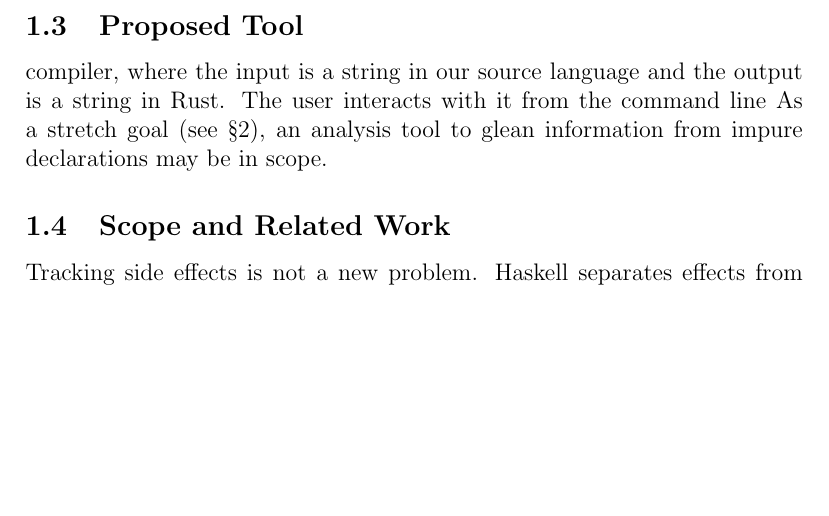
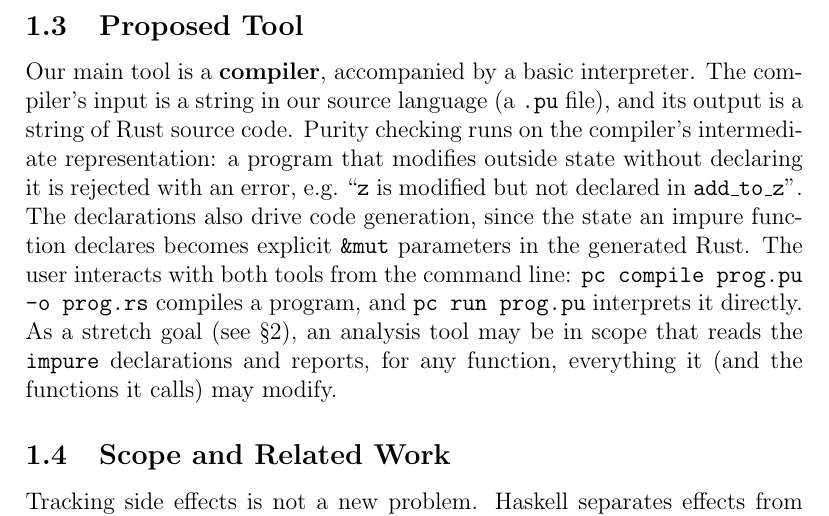
Before and after one commit to jedhamzawi/ecs240-project, a LaTeX document (proposal/proposal.tex): part of page 3 of 10, cut so that both start at the same text, the shorter picture padded with empty space. Compiled offline with pdfLaTeX.

Commit message:
Updated the Proposed tool
Updated the proposed tool section to specify the compiler and interpreter functionalities, including input/output details and user interaction commands.

```diff
--- a/proposal/proposal.tex
+++ b/proposal/proposal.tex
@@ -98,12 +98,20 @@ fn impure main() {
 \end{lstlisting}
 
 \subsection{Proposed Tool}
-% TODO: Basic interpreter + one of: compiler, static analysis, dynamic analysis,
-% type system. What are the inputs/outputs? How does a user interact with it?
-
-compiler, where the input is a string in our source language and the output is a string in Rust.
-The user interacts with it from the command line
-As a stretch goal (see \S2), an analysis tool to glean information from impure declarations may be in scope.
+Our main tool is a \textbf{compiler}, accompanied by a basic interpreter.
+The compiler's input is a string in our source language (a \texttt{.pu} file),
+and its output is a string of Rust source code.
+Purity checking runs on the compiler's intermediate representation: a program
+that modifies outside state without declaring it is rejected with an error,
+e.g.\ ``\texttt{z} is modified but not declared in \texttt{add\_to\_z}''.
+The declarations also drive code generation, since the state an impure
+function declares becomes explicit \texttt{\&mut} parameters in the generated Rust.
+The user interacts with both tools from the command line:
+\texttt{pc compile prog.pu -o prog.rs} compiles a program, and
+\texttt{pc run prog.pu} interprets it directly.
+As a stretch goal (see \S2), an analysis tool may be in scope that reads the
+\texttt{impure} declarations and reports, for any function, everything it
+(and the functions it calls) may modify.
 
 \subsection{Scope and Related Work}
 Tracking side effects is not a new problem.
```
